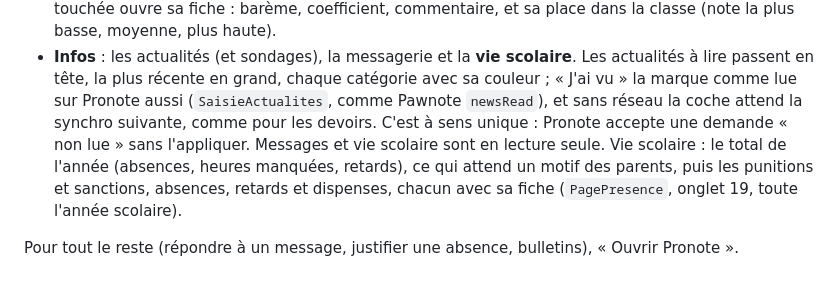
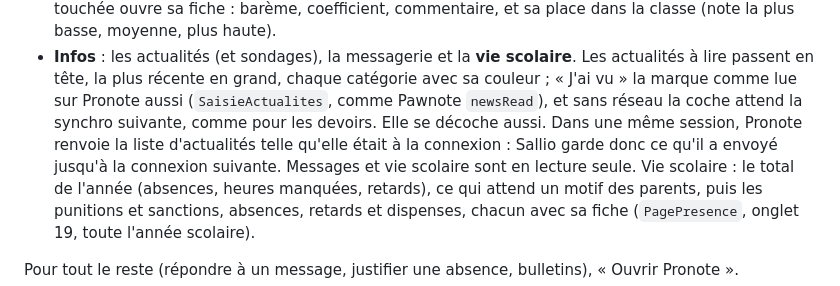
Before and after one commit to Ofanon/sallio, a Markdown page: README.md, the part around the change. Drawn GitHub-style.

Commit message:
README: J'ai vu works both ways
Co-Authored-By: Claude Opus 5.5 <noreply@anthropic.com>

```diff
--- a/README.md
+++ b/README.md
@@ -28,8 +28,10 @@ Cinq onglets, pour l'essentiel de Pronote au quotidien sans le charger :
   scolaire**. Les actualités à lire passent en tête, la plus récente en grand,
   chaque catégorie avec sa couleur ; « J'ai vu » la marque comme lue sur
   Pronote aussi (`SaisieActualites`, comme Pawnote `newsRead`), et sans réseau
-  la coche attend la synchro suivante, comme pour les devoirs. C'est à sens
-  unique : Pronote accepte une demande « non lue » sans l'appliquer. Messages et vie
+  la coche attend la synchro suivante, comme pour les devoirs. Elle se
+  décoche aussi. Dans une même session, Pronote renvoie la liste
+  d'actualités telle qu'elle était à la connexion : Sallio garde donc ce qu'il
+  a envoyé jusqu'à la connexion suivante. Messages et vie
   scolaire sont en lecture seule. Vie scolaire : le total de l'année (absences,
   heures manquées, retards), ce qui attend un motif des parents, puis les
   punitions et sanctions, absences, retards et dispenses, chacun avec sa fiche
```
